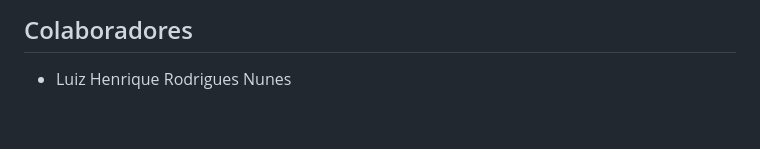
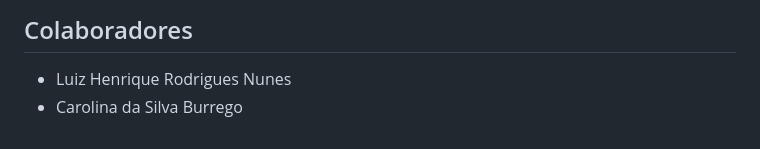
Before and after one commit to Colombogaby/beh-injetaveis, a Markdown page: README.md, the part around the change. Rendered like a GitHub page.

```diff
--- a/README.md
+++ b/README.md
@@ -93,3 +93,4 @@ beh-injetaveis/
 ## Colaboradores
 
 - Luiz Henrique Rodrigues Nunes
+- Carolina da Silva Burrego
```
